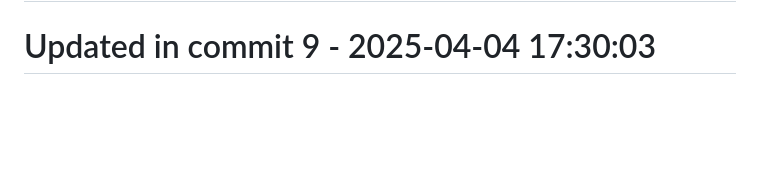
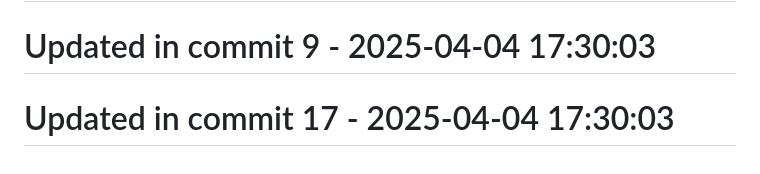
Before and after one commit to llamasearchai/llamasum, a Markdown page: README.md, the part around the change. Drawn GitHub-style; blank space fills up the shorter version.

```diff
--- a/README.md
+++ b/README.md
@@ -261,3 +261,5 @@ Comprehensive documentation is available for all LlamaSum features:
 # Updated in commit 1 - 2025-04-04 17:30:02
 
 # Updated in commit 9 - 2025-04-04 17:30:03
+
+# Updated in commit 17 - 2025-04-04 17:30:03
```
